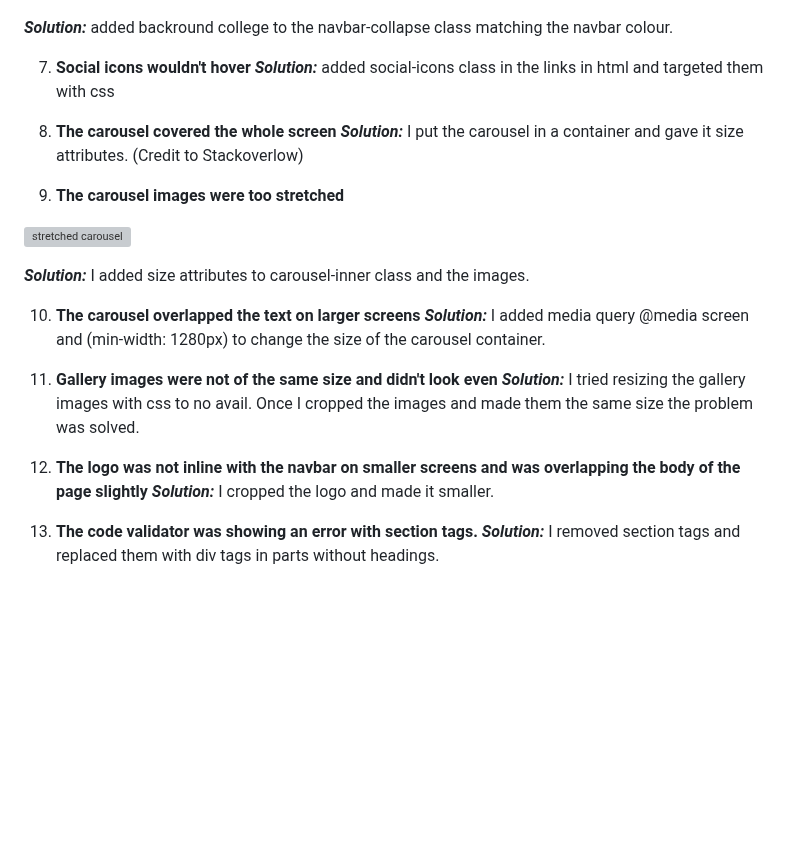
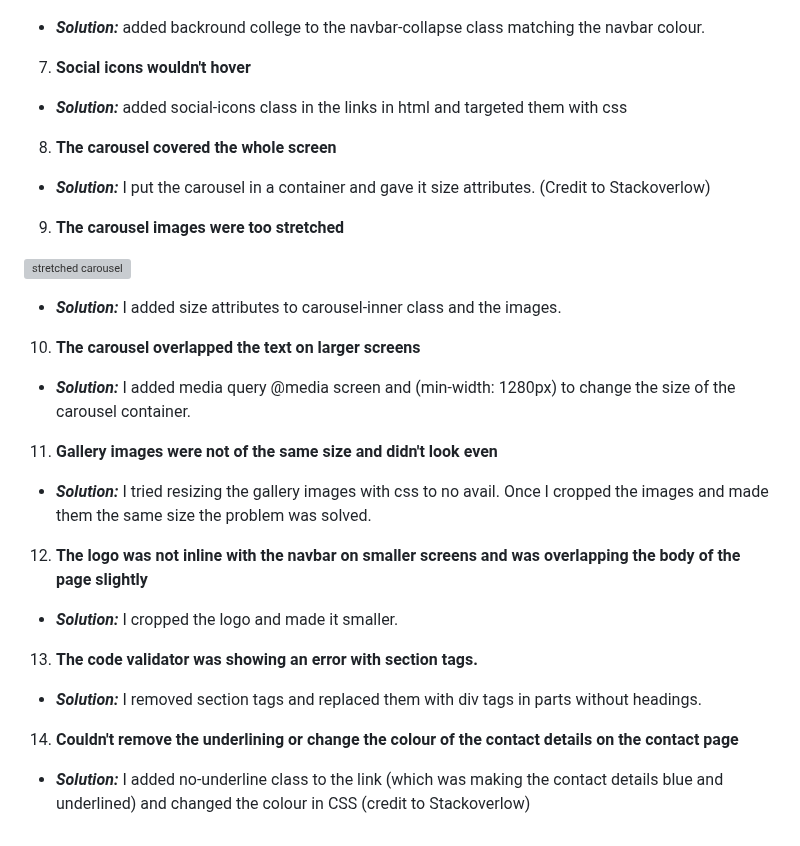
Before and after one commit to AgyLuczak/GIANDS-the-building-company, a Markdown page: readme.md, the part around one of its changes. GitHub-like rendering; blank space fills up the shorter version; grey boxes are pictures that could not be loaded.

Commit message:
formated the bugs and fixes section

```diff
--- a/readme.md
+++ b/readme.md
@@ -424,13 +426,13 @@ I followed my mentor's tips and focused on how to improve the performance of the
 
 </br>
 
-***Solution:*** added backround college to the navbar-collapse class matching the navbar colour.
+- ***Solution:*** added backround college to the navbar-collapse class matching the navbar colour.
 
 7. **Social icons wouldn't hover**
-***Solution:*** added social-icons class in the links in html and targeted them with css
+- ***Solution:*** added social-icons class in the links in html and targeted them with css
 
 8. **The carousel covered the whole screen**
-***Solution:*** I put the carousel in a container and gave it size attributes. (Credit to Stackoverlow)
+- ***Solution:*** I put the carousel in a container and gave it size attributes. (Credit to Stackoverlow)
 
 9. **The carousel images were too stretched**
 
@@ -440,16 +442,19 @@ I followed my mentor's tips and focused on how to improve the performance of the
 
 </br>
 
-***Solution:*** I added size attributes to carousel-inner class and the images.
+- ***Solution:*** I added size attributes to carousel-inner class and the images.
 
 10. **The carousel overlapped the text on larger screens**
-***Solution:*** I added media query @media screen and (min-width: 1280px) to change the size of the carousel container.
+- ***Solution:*** I added media query @media screen and (min-width: 1280px) to change the size of the carousel container.
 
 11. **Gallery images were not of the same size and didn't look even**
-***Solution:*** I tried resizing the gallery images with css to no avail. Once I cropped the images and made them the same size the problem was solved.
+- ***Solution:*** I tried resizing the gallery images with css to no avail. Once I cropped the images and made them the same size the problem was solved.
 
 12. **The logo was not inline with the navbar on smaller screens and was overlapping the body of the page slightly**
-***Solution:*** I cropped the logo and made it smaller.
+- ***Solution:*** I cropped the logo and made it smaller.
 
 13. **The code validator was showing an error with section tags.**
-***Solution:*** I removed section tags and replaced them with div tags in parts without headings.
+- ***Solution:*** I removed section tags and replaced them with div tags in parts without headings.
+
+14. **Couldn't remove the underlining or change the colour of the contact details on the contact page**
+- ***Solution:*** I added no-underline class to the link (which was making the contact details blue and underlined) and changed the colour in CSS (credit to Stackoverlow)
```
Also changed, not shown: other parts of readme.md (+7 -5 lines).
